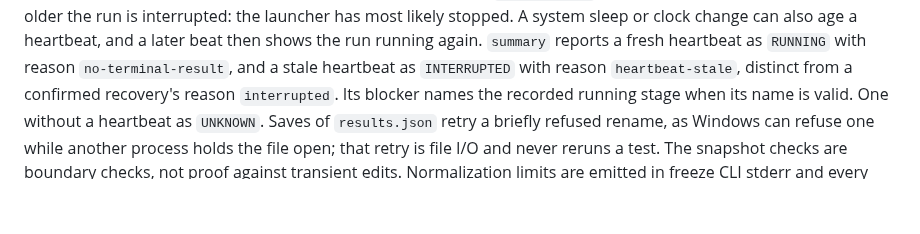
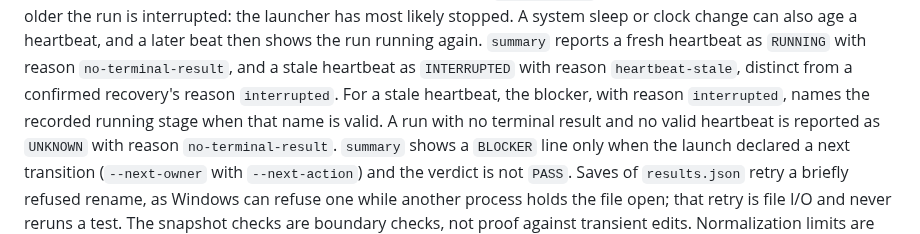
Before and after one commit to grlap/Engram, a Markdown page: docs/development.md, the part around the change. Rendered like a GitHub page; blank space fills up the shorter version.

Commit message:
Describe missing-heartbeat launcher verdicts precisely
The heartbeat paragraph left the UNKNOWN case as a verbless fragment and
did not say when a BLOCKER line appears. It now says that a run with no
terminal result and no valid heartbeat is reported as UNKNOWN with
reason no-terminal-result, that a stale heartbeat's blocker carries
reason interrupted and names the running stage, and that summary shows a
BLOCKER line only when the launch declared a next transition and the
verdict is not PASS.

Co-Authored-By: Claude Opus 5.5 (1M context) <noreply@anthropic.com>

```diff
--- a/docs/development.md
+++ b/docs/development.md
@@ -331,11 +331,15 @@ has most likely stopped. A system sleep or clock change can also age a
 heartbeat, and a later beat then shows the run running again. `summary`
 reports a fresh heartbeat as `RUNNING` with reason `no-terminal-result`, and a
 stale heartbeat as `INTERRUPTED` with reason `heartbeat-stale`, distinct from a
-confirmed recovery's reason `interrupted`. Its blocker names
-the recorded running stage when its name is valid. One without a heartbeat
-as `UNKNOWN`. Saves of `results.json` retry a briefly refused rename, as
-Windows can refuse one while another process holds the file open; that retry is
-file I/O and never reruns a test.
+confirmed recovery's reason `interrupted`. For a stale heartbeat, the
+blocker, with reason `interrupted`, names the recorded running stage when that
+name is valid. A run with no terminal result and no valid heartbeat is
+reported as `UNKNOWN` with reason `no-terminal-result`. `summary` shows a
+`BLOCKER` line only when the launch declared a next transition
+(`--next-owner` with `--next-action`) and the verdict is not `PASS`. Saves of
+`results.json` retry a briefly refused rename, as Windows can refuse one while
+another process holds the file open; that retry is file I/O and never reruns a
+test.
 The snapshot checks are boundary checks, not proof against transient edits.
 Normalization limits are emitted in freeze CLI stderr and every run's
 results/summary; fingerprint stdout remains unchanged.
```
